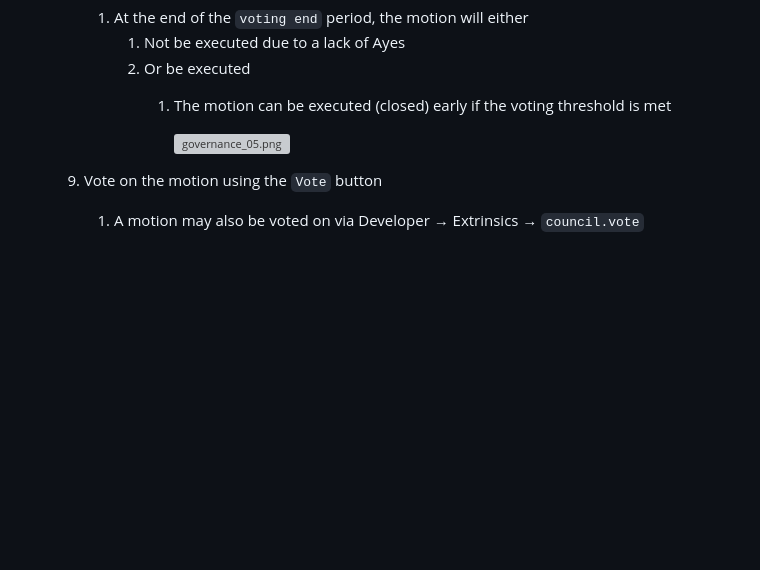
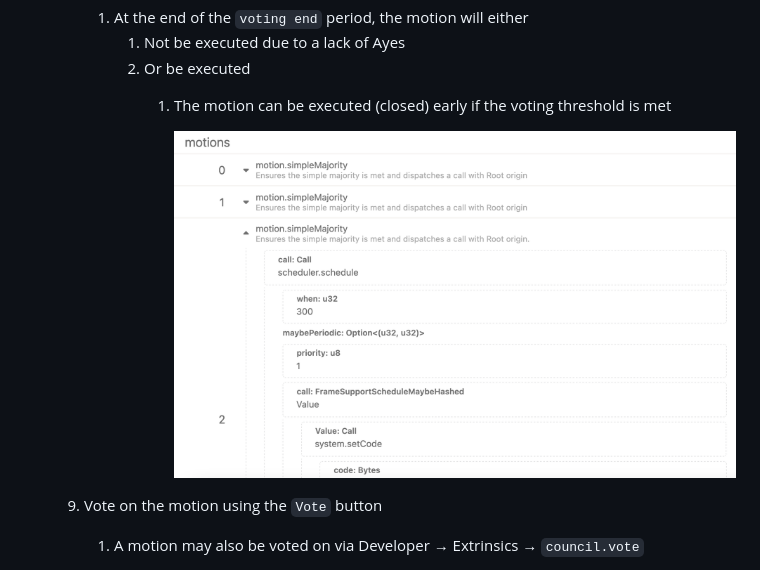
Before and after one commit to Watr-Protocol/watr, a Markdown page: docs/governance/watr-governance-guide.md, the part around the change. GitHub-like rendering; blank space fills up the shorter version; grey boxes are pictures that could not be loaded.

Commit message:
fix image not displaying

```diff
--- a/docs/governance/watr-governance-guide.md
+++ b/docs/governance/watr-governance-guide.md
@@ -82,7 +82,7 @@ The initial governance is built using `pallet-collective`, `pallet-membership`,
             2. Or be executed
                 1. The motion can be executed (closed) early if the voting threshold is met
 
-                    ![governance_05.png](governance_05.png)
+                    ![governance_05.png](images/governance_05.png)
 
     9. Vote on the motion using the `Vote` button
         1. A motion may also be voted on via Developer → Extrinsics → `council.vote`
```
